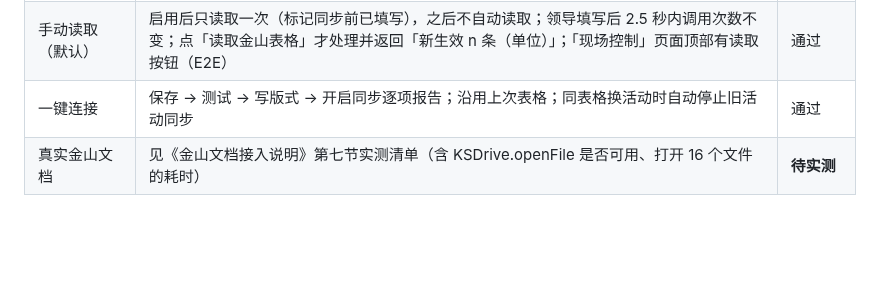
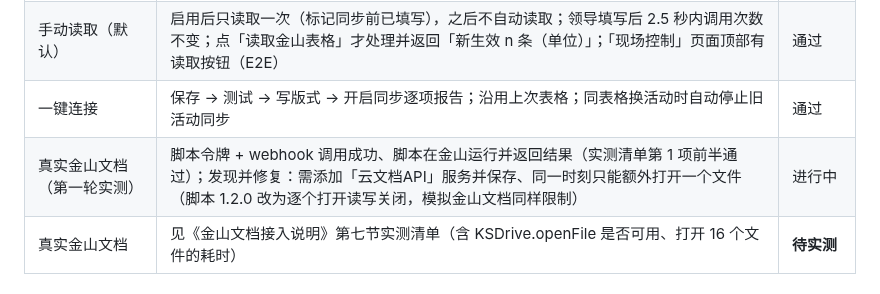
Before and after one commit to MIAO0716/wealth-fund-bidding, a Markdown page: docs/验收记录.md, the part around the change. Rendered like a GitHub page; blank space fills up the shorter version.

```diff
--- a/docs/验收记录.md
+++ b/docs/验收记录.md
@@ -79,6 +79,7 @@
 | 每家单位一个文件 | 总控文件中的脚本通过 KSDrive.openFile 读写 16 个单位文件；浦东文件中只有浦东工作表，闵行文件中看不到浦东任何内容；链接清单缺单位、重复、无法识别均提示；某家文件打不开时指出是哪家；一个文件 16 张表方式仍可用 | 通过（模拟） |
 | 手动读取（默认） | 启用后只读取一次（标记同步前已填写），之后不自动读取；领导填写后 2.5 秒内调用次数不变；点「读取金山表格」才处理并返回「新生效 n 条（单位）」；「现场控制」页面顶部有读取按钮（E2E） | 通过 |
 | 一键连接 | 保存 → 测试 → 写版式 → 开启同步逐项报告；沿用上次表格；同表格换活动时自动停止旧活动同步 | 通过 |
+| 真实金山文档（第一轮实测） | 脚本令牌 + webhook 调用成功、脚本在金山运行并返回结果（实测清单第 1 项前半通过）；发现并修复：需添加「云文档API」服务并保存、同一时刻只能额外打开一个文件（脚本 1.2.0 改为逐个打开读写关闭，模拟金山文档同样限制） | 进行中 |
 | 真实金山文档 | 见《金山文档接入说明》第七节实测清单（含 KSDrive.openFile 是否可用、打开 16 个文件的耗时） | **待实测** |
 
 ## 尚需在正式使用前完成（需真实设备/环境）
```
Also changed, not shown: docs/screenshots/kdocs-admin.png, docs/screenshots/kdocs-control.png, docs/screenshots/kdocs-mock-sheet.png, 3 other files.
